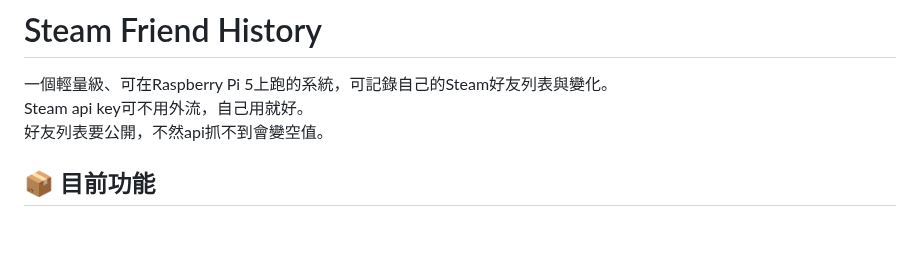
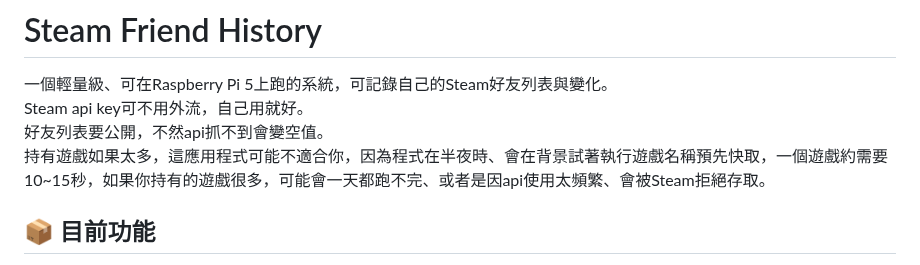
Before and after one commit to bbfox0703/steam-friend-history, a Markdown page: README.md, the part around the change. GitHub-like rendering; blank space fills up the shorter version.

```diff
--- a/README.md
+++ b/README.md
@@ -5,6 +5,7 @@
 一個輕量級、可在Raspberry Pi 5上跑的系統，可記錄自己的Steam好友列表與變化。
 Steam api key可不用外流，自己用就好。
 好友列表要公開，不然api抓不到會變空值。
+持有遊戲如果太多，這應用程式可能不適合你，因為程式在半夜時、會在背景試著執行遊戲名稱預先快取，一個遊戲約需要10~15秒，如果你持有的遊戲很多，可能會一天都跑不完、或者是因api使用太頻繁、會被Steam拒絕存取。
 
 ## 📦 目前功能
 - 定時自動抓取Steam好友清單
```
